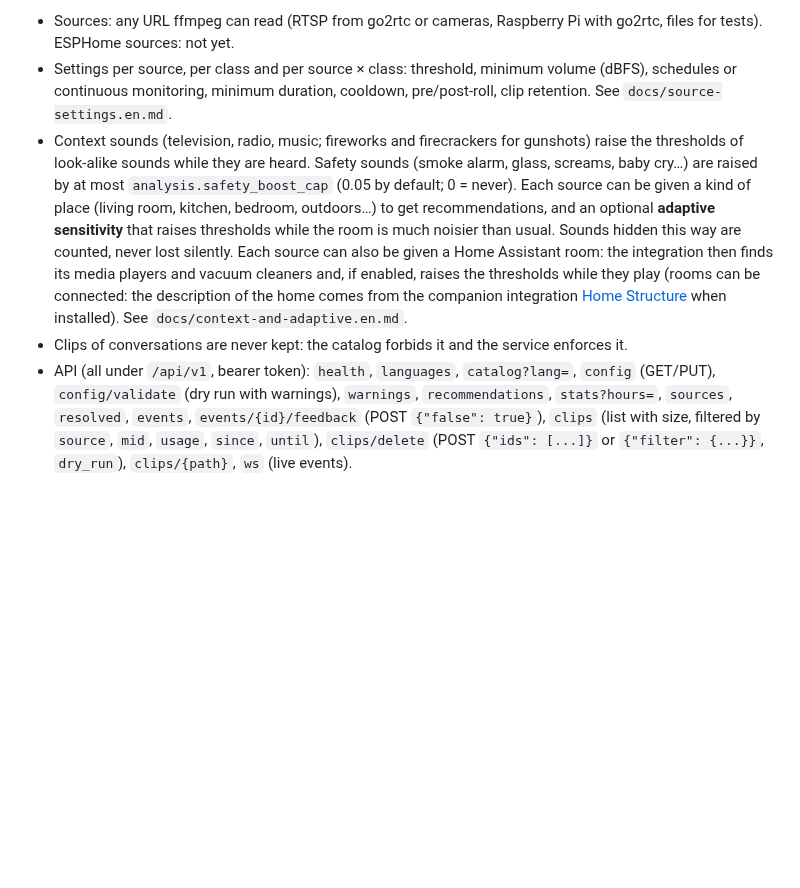
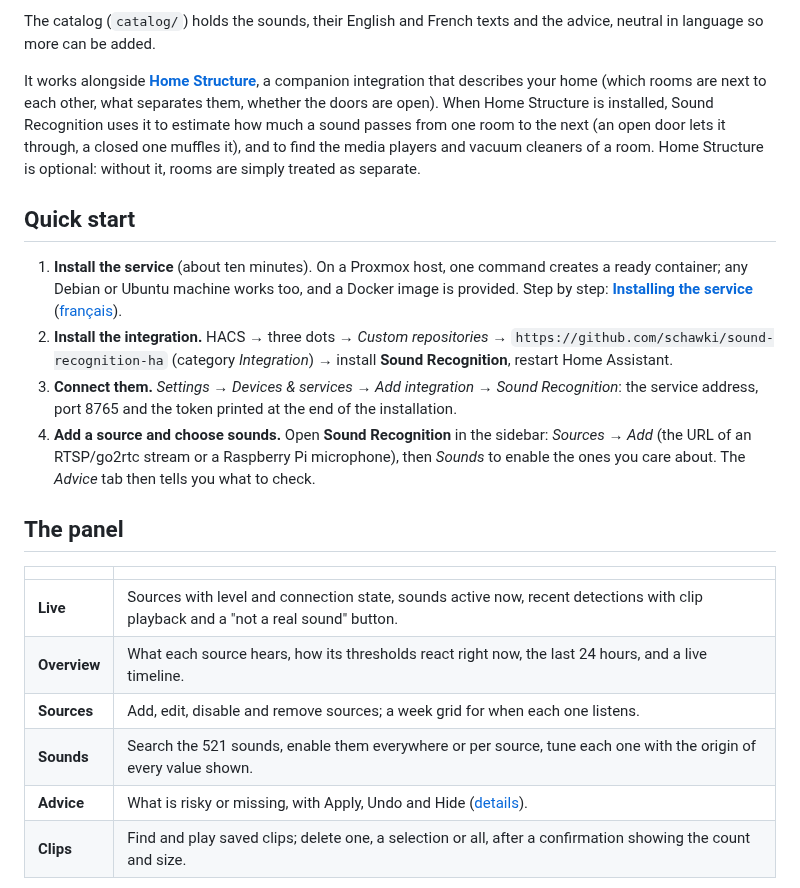
Before and after one commit to schawki/sound-recognition-ha, a Markdown page: README.md, the part around one of its changes. GitHub-like rendering; blank space fills up the shorter version.

```diff
--- a/README.md
+++ b/README.md
@@ -14,6 +25,23 @@ Recognises sounds (smoke alarm, baby cry, doorbell, breaking glass, barking…)
 
-- Sources: any URL ffmpeg can read (RTSP from go2rtc or cameras, Raspberry Pi with go2rtc, files for tests). ESPHome sources: not yet.
-- Settings per source, per class and per source × class: threshold, minimum volume (dBFS), schedules or continuous monitoring, minimum duration, cooldown, pre/post-roll, clip retention. See `docs/source-settings.en.md`.
-- Context sounds (television, radio, music; fireworks and firecrackers for gunshots) raise the thresholds of look-alike sounds while they are heard. Safety sounds (smoke alarm, glass, screams, baby cry…) are raised by at most `analysis.safety_boost_cap` (0.05 by default; 0 = never). Each source can be given a kind of place (living room, kitchen, bedroom, outdoors…) to get recommendations, and an optional **adaptive sensitivity** that raises thresholds while the room is much noisier than usual. Sounds hidden this way are counted, never lost silently. Each source can also be given a Home Assistant room: the integration then finds its media players and vacuum cleaners and, if enabled, raises the thresholds while they play (rooms can be connected: the description of the home comes from the companion integration [Home Structure](https://github.com/schawki/ha-home-structure) when installed). See `docs/context-and-adaptive.en.md`.
-- Clips of conversations are never kept: the catalog forbids it and the service enforces it.
-- API (all under `/api/v1`, bearer token): `health`, `languages`, `catalog?lang=`, `config` (GET/PUT), `config/validate` (dry run with warnings), `warnings`, `recommendations`, `stats?hours=`, `sources`, `resolved`, `events`, `events/{id}/feedback` (POST `{"false": true}`), `clips` (list with size, filtered by `source`, `mid`, `usage`, `since`, `until`), `clips/delete` (POST `{"ids": [...]}` or `{"filter": {...}}`, `dry_run`), `clips/{path}`, `ws` (live events).
+The catalog (`catalog/`) holds the sounds, their English and French texts and the advice, neutral in language so more can be added.
+
+It works alongside **[Home Structure](https://github.com/schawki/ha-home-structure)**, a companion integration that describes your home (which rooms are next to each other, what separates them, whether the doors are open). When Home Structure is installed, Sound Recognition uses it to estimate how much a sound passes from one room to the next (an open door lets it through, a closed one muffles it), and to find the media players and vacuum cleaners of a room. Home Structure is optional: without it, rooms are simply treated as separate.
+
+## Quick start
+
+1. **Install the service** (about ten minutes). On a Proxmox host, one command creates a ready container; any Debian or Ubuntu machine works too, and a Docker image is provided. Step by step: **[Installing the service](docs/install-service.en.md)** ([français](docs/install-service.fr.md)).
+2. **Install the integration.** HACS → three dots → *Custom repositories* → `https://github.com/schawki/sound-recognition-ha` (category *Integration*) → install **Sound Recognition**, restart Home Assistant.
+3. **Connect them.** *Settings → Devices & services → Add integration → Sound Recognition*: the service address, port 8765 and the token printed at the end of the installation.
+4. **Add a source and choose sounds.** Open **Sound Recognition** in the sidebar: *Sources → Add* (the URL of an RTSP/go2rtc stream or a Raspberry Pi microphone), then *Sounds* to enable the ones you care about. The *Advice* tab then tells you what to check.
+
+## The panel
+
+| | |
+|---|---|
+| **Live** | Sources with level and connection state, sounds active now, recent detections with clip playback and a "not a real sound" button. |
+| **Overview** | What each source hears, how its thresholds react right now, the last 24 hours, and a live timeline. |
+| **Sources** | Add, edit, disable and remove sources; a week grid for when each one listens. |
+| **Sounds** | Search the 521 sounds, enable them everywhere or per source, tune each one with the origin of every value shown. |
+| **Advice** | What is risky or missing, with Apply, Undo and Hide ([details](docs/advice.en.md)). |
+| **Clips** | Find and play saved clips; delete one, a selection or all, after a confirmation showing the count and size. |
+
```
Also changed, not shown: other parts of README.md (+34 -37 lines), README.fr.md (added, +70 -0 lines), deploy/DEPLOY.fr.md (+1 -1 lines), deploy/DEPLOY.md (+1 -1 lines), docs/advice.en.md (added, +46 -0 lines), docs/advice.fr.md (added, +46 -0 lines), docs/api.md (added, +32 -0 lines), docs/install-service.en.md (added, +84 -0 lines), docs/install-service.fr.md (added, +84 -0 lines), docs/images/advice.png (added), docs/images/live.png (added), docs/images/overview.png (added), docs/images/sounds.png (added), 1 other file.
